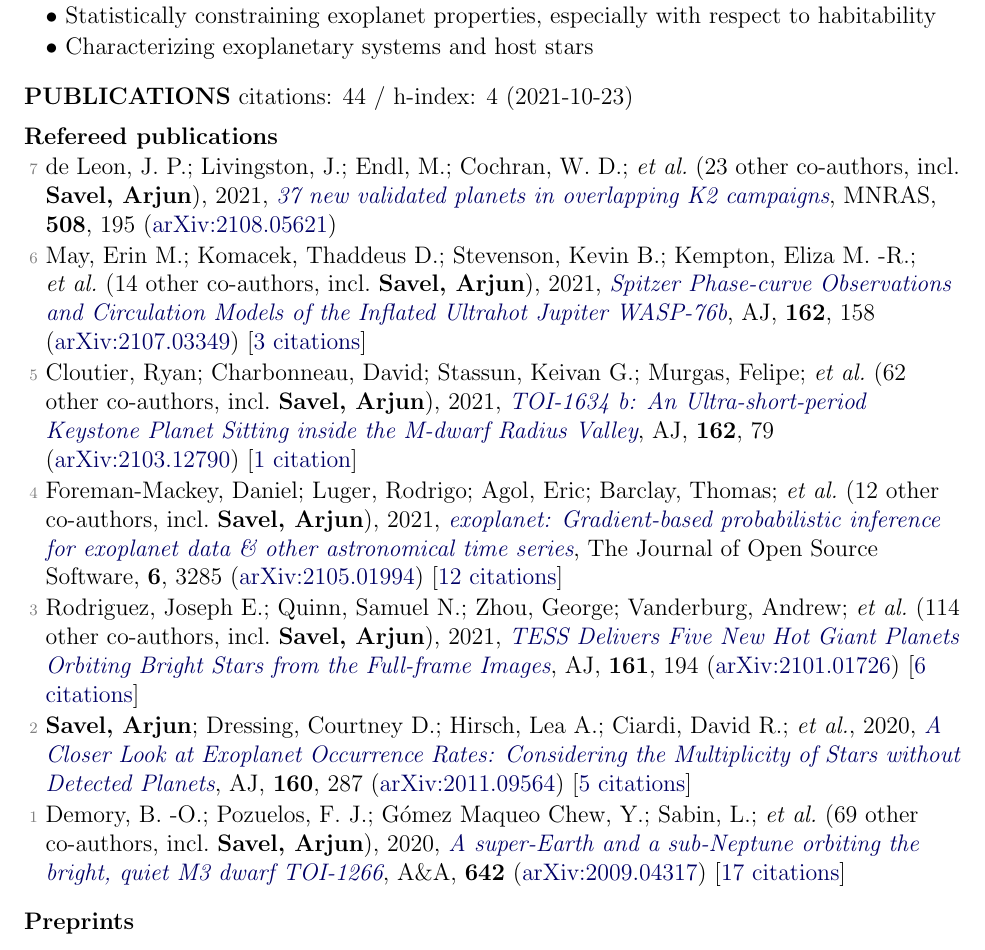
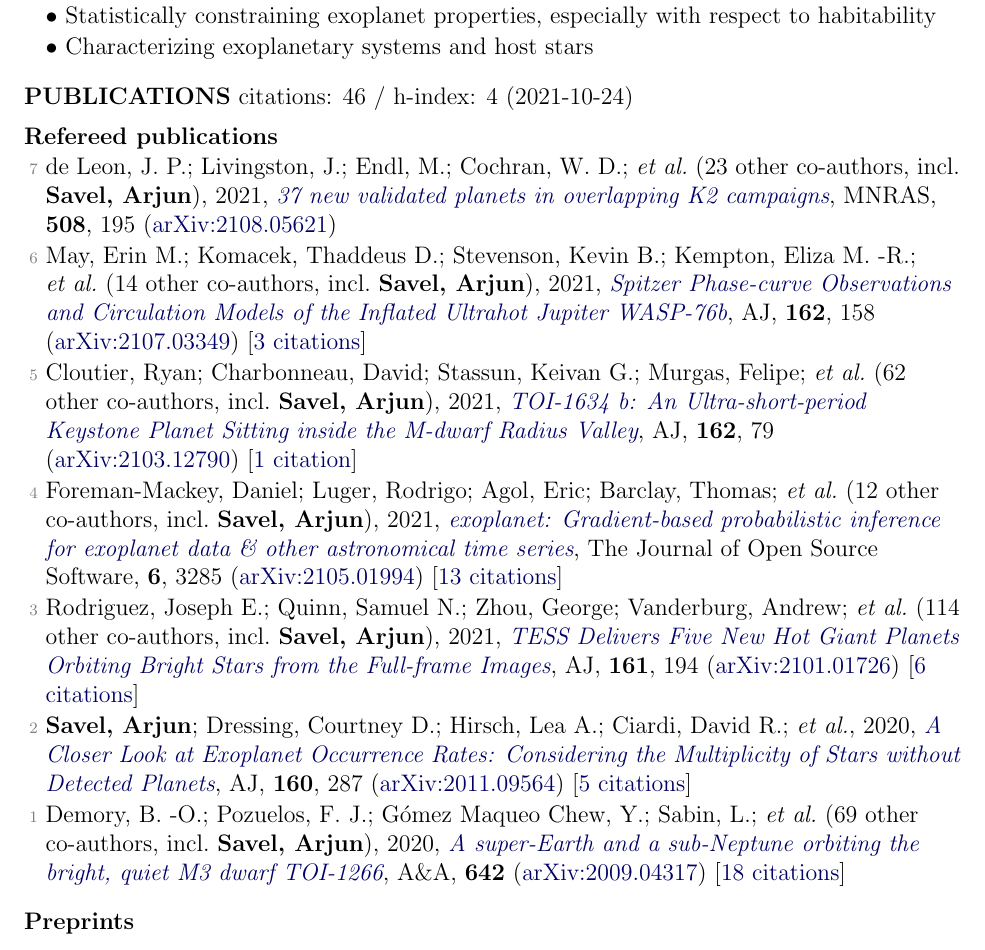
Before and after one commit to arjunsavel/CV, a LaTeX document (main_old.tex, which reads supp_tex/pubs_ref.tex, supp_tex/pubs_summary.tex): part of page 1 of 3, cut so that both start at the same text. Compiled offline with pdfLaTeX.

Commit message:
Scrape and update publications

```diff
--- a/supp_tex/pubs_ref.tex
+++ b/supp_tex/pubs_ref.tex
@@ -4,10 +4,10 @@
 
 \item[{\color{numcolor}\scriptsize5}] Cloutier, Ryan; Charbonneau, David; Stassun, Keivan G.; Murgas, Felipe; \etal\ ({62} other co-authors, incl.\ \textbf{Savel, Arjun}), 2021, \doi{10.3847/1538-3881/ac0157}{TOI-1634 b: An Ultra-short-period Keystone Planet Sitting inside the M-dwarf Radius Valley}, \aj, \textbf{162}, 79 (\arxiv{2103.12790}) [\href{https://ui.adsabs.harvard.edu/abs/2021AJ....162...79C}{1 citation}]
 
-\item[{\color{numcolor}\scriptsize4}] Foreman-Mackey, Daniel; Luger, Rodrigo; Agol, Eric; Barclay, Thomas; \etal\ ({12} other co-authors, incl.\ \textbf{Savel, Arjun}), 2021, \doi{10.21105/joss.03285}{exoplanet: Gradient-based probabilistic inference for exoplanet data \& other astronomical time series}, The Journal of Open Source Software, \textbf{6}, 3285 (\arxiv{2105.01994}) [\href{https://ui.adsabs.harvard.edu/abs/2021JOSS....6.3285F}{12 citations}]
+\item[{\color{numcolor}\scriptsize4}] Foreman-Mackey, Daniel; Luger, Rodrigo; Agol, Eric; Barclay, Thomas; \etal\ ({12} other co-authors, incl.\ \textbf{Savel, Arjun}), 2021, \doi{10.21105/joss.03285}{exoplanet: Gradient-based probabilistic inference for exoplanet data \& other astronomical time series}, The Journal of Open Source Software, \textbf{6}, 3285 (\arxiv{2105.01994}) [\href{https://ui.adsabs.harvard.edu/abs/2021JOSS....6.3285F}{13 citations}]
 
 \item[{\color{numcolor}\scriptsize3}] Rodriguez, Joseph E.; Quinn, Samuel N.; Zhou, George; Vanderburg, Andrew; \etal\ ({114} other co-authors, incl.\ \textbf{Savel, Arjun}), 2021, \doi{10.3847/1538-3881/abe38a}{TESS Delivers Five New Hot Giant Planets Orbiting Bright Stars from the Full-frame Images}, \aj, \textbf{161}, 194 (\arxiv{2101.01726}) [\href{https://ui.adsabs.harvard.edu/abs/2021AJ....161..194R}{6 citations}]
 
 \item[{\color{numcolor}\scriptsize2}] \textbf{Savel, Arjun}; Dressing, Courtney D.; Hirsch, Lea A.; Ciardi, David R.; \etal, 2020, \doi{10.3847/1538-3881/abc47d}{A Closer Look at Exoplanet Occurrence Rates: Considering the Multiplicity of Stars without Detected Planets}, \aj, \textbf{160}, 287 (\arxiv{2011.09564}) [\href{https://ui.adsabs.harvard.edu/abs/2020AJ....160..287S}{5 citations}]
 
-\item[{\color{numcolor}\scriptsize1}] Demory, B. -O.; Pozuelos, F. J.; G{\'o}mez Maqueo Chew, Y.; Sabin, L.; \etal\ ({69} other co-authors, incl.\ \textbf{Savel, Arjun}), 2020, \doi{10.1051/0004-6361/202038616}{A super-Earth and a sub-Neptune orbiting the bright, quiet M3 dwarf TOI-1266}, \aanda, \textbf{642} (\arxiv{2009.04317}) [\href{https://ui.adsabs.harvard.edu/abs/2020A&A...642A..49D}{17 citations}]
+\item[{\color{numcolor}\scriptsize1}] Demory, B. -O.; Pozuelos, F. J.; G{\'o}mez Maqueo Chew, Y.; Sabin, L.; \etal\ ({69} other co-authors, incl.\ \textbf{Savel, Arjun}), 2020, \doi{10.1051/0004-6361/202038616}{A super-Earth and a sub-Neptune orbiting the bright, quiet M3 dwarf TOI-1266}, \aanda, \textbf{642} (\arxiv{2009.04317}) [\href{https://ui.adsabs.harvard.edu/abs/2020A&A...642A..49D}{18 citations}]
--- a/supp_tex/pubs_summary.tex
+++ b/supp_tex/pubs_summary.tex
@@ -1 +1 @@
-citations: 44 / h-index: 4 (2021-10-23)
+citations: 46 / h-index: 4 (2021-10-24)
```
Also changed, not shown: 1 other file.
